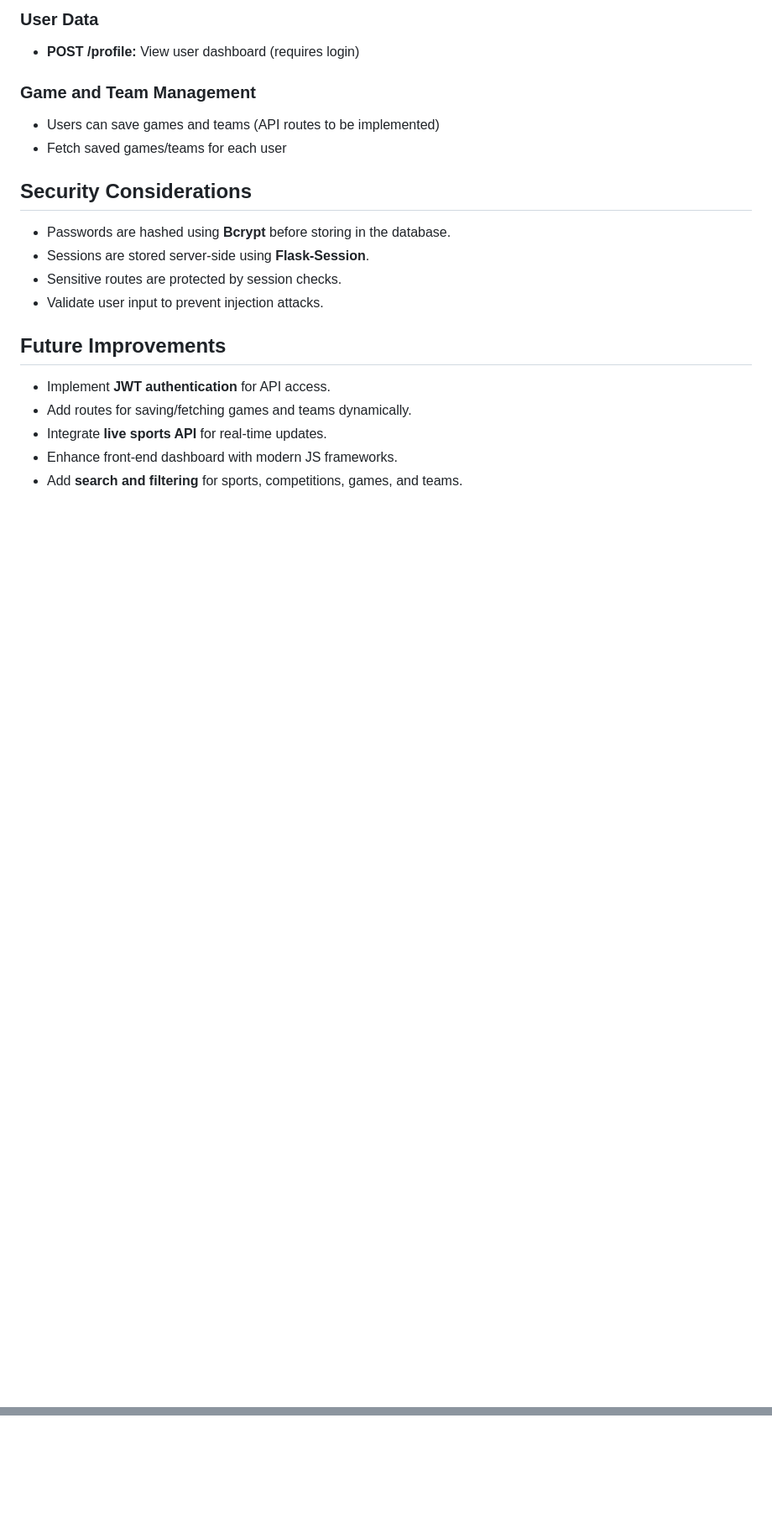
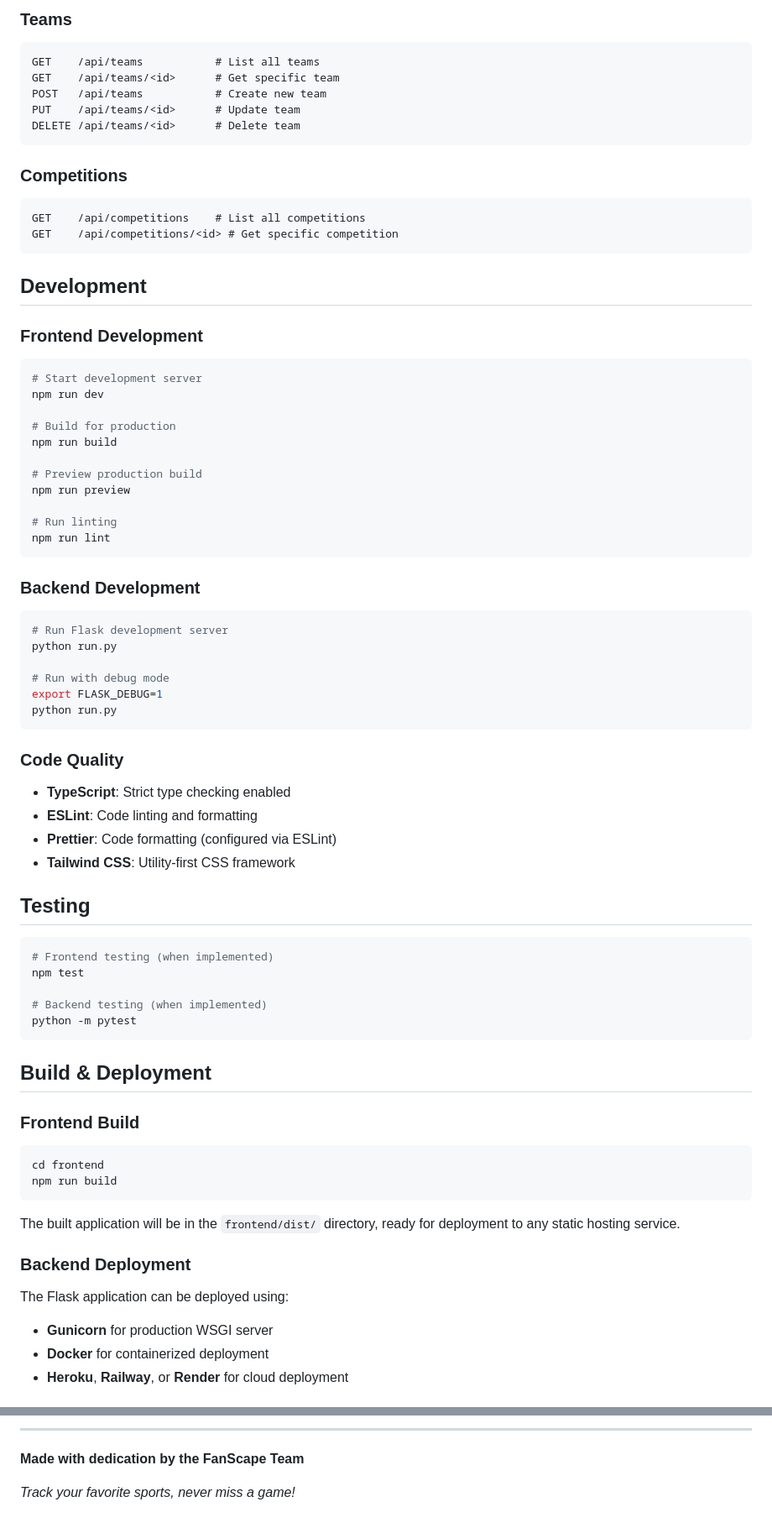
Before and after one commit to Braddiiee/FanScape-Game-Tracker, a Markdown page: README.md, 2 parts joined by grey strips. Shown at 84% size. Drawn GitHub-style; blank space fills up the shorter version.

Commit message:
docs(readme): update README to reflect current project state professionally

````diff
--- a/README.md
+++ b/README.md
@@ -122,24 +166,78 @@ python app.py
 
-### User Data
+### Teams
+```
+GET    /api/teams           # List all teams
+GET    /api/teams/<id>      # Get specific team
+POST   /api/teams           # Create new team
+PUT    /api/teams/<id>      # Update team
+DELETE /api/teams/<id>      # Delete team
+```
 
-* **POST /profile:** View user dashboard (requires login)
+### Competitions
+```
+GET    /api/competitions    # List all competitions
+GET    /api/competitions/<id> # Get specific competition
+```
 
-### Game and Team Management
+## Development
 
-* Users can save games and teams (API routes to be implemented)
-* Fetch saved games/teams for each user
+### Frontend Development
 
-## Security Considerations
+```bash
+# Start development server
+npm run dev
 
-* Passwords are hashed using **Bcrypt** before storing in the database.
-* Sessions are stored server-side using **Flask-Session**.
-* Sensitive routes are protected by session checks.
-* Validate user input to prevent injection attacks.
+# Build for production
+npm run build
 
-## Future Improvements
+# Preview production build
+npm run preview
 
-* Implement **JWT authentication** for API access.
-* Add routes for saving/fetching games and teams dynamically.
-* Integrate **live sports API** for real-time updates.
-* Enhance front-end dashboard with modern JS frameworks.
-* Add **search and filtering** for sports, competitions, games, and teams.
+# Run linting
+npm run lint
+```
+
+### Backend Development
+
+```bash
+# Run Flask development server
+python run.py
+
+# Run with debug mode
+export FLASK_DEBUG=1
+python run.py
+```
+
+### Code Quality
+
+- **TypeScript**: Strict type checking enabled
+- **ESLint**: Code linting and formatting
+- **Prettier**: Code formatting (configured via ESLint)
+- **Tailwind CSS**: Utility-first CSS framework
+
+## Testing
+
+```bash
+# Frontend testing (when implemented)
+npm test
+
+# Backend testing (when implemented)
+python -m pytest
+```
+
+## Build & Deployment
+
+### Frontend Build
+```bash
+cd frontend
+npm run build
+```
+
+The built application will be in the `frontend/dist/` directory, ready for deployment to any static hosting service.
+
+### Backend Deployment
+The Flask application can be deployed using:
+- **Gunicorn** for production WSGI server
+- **Docker** for containerized deployment
+- **Heroku**, **Railway**, or **Render** for cloud deployment
+
@@ -155,0 +314,5 @@ This project is licensed under the **MIT License**.
+---
+
+**Made with dedication by the FanScape Team**
+
+*Track your favorite sports, never miss a game!*
````
Also changed, not shown: other parts of README.md (+194 -90 lines).
